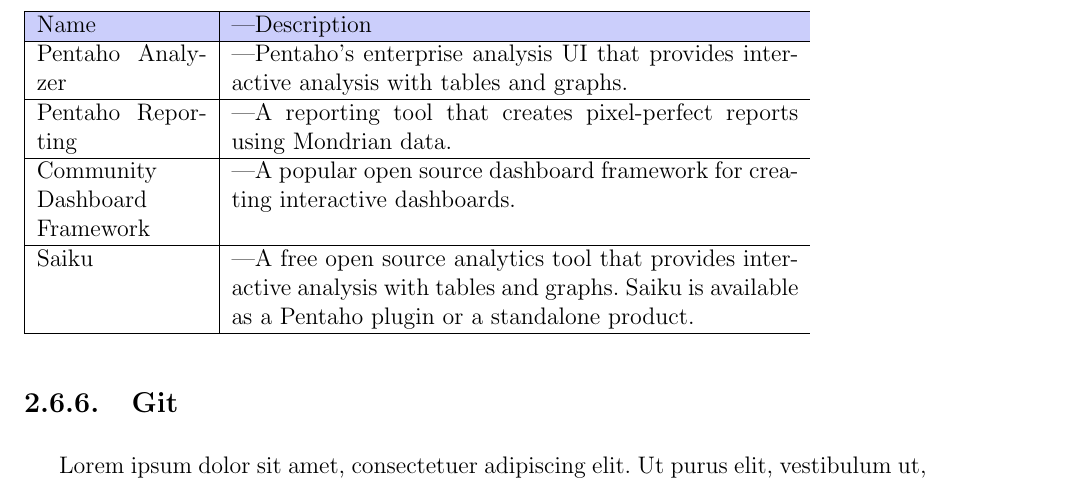
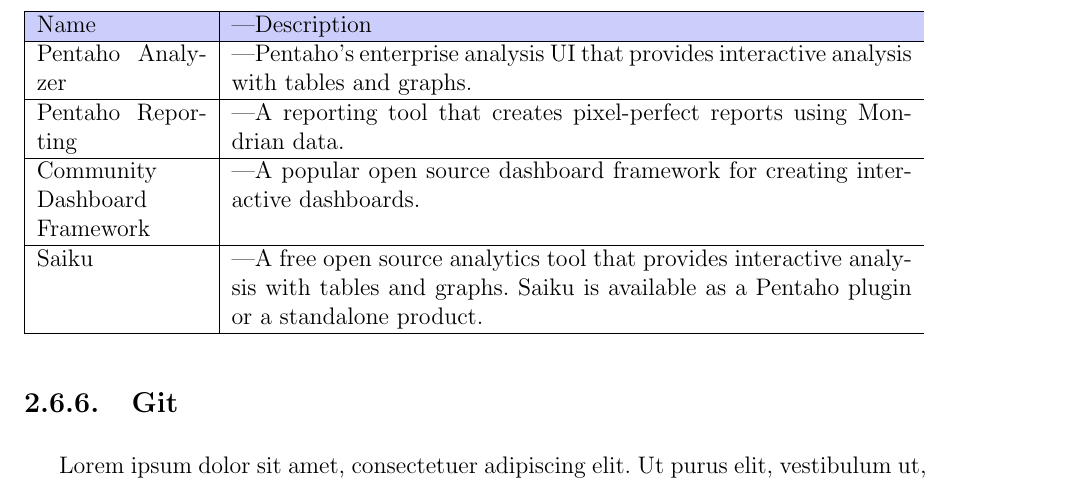
Before and after one commit to yomarhuamani/degree, a LaTeX thesis (Degree.tex, which reads ChapterII/chapterII.tex): part of page 71 of 83, cut so that both start at the same text. Compiled offline with pdfLaTeX.

Commit message:
txs auto checkin

```diff
--- a/ChapterII/chapterII.tex
+++ b/ChapterII/chapterII.tex
@@ -806,7 +806,7 @@
 			Mondrian es un motor de análisis. Acepta consultas analíticas y las convierte en consultas relacionales, devolviendo los datos en una forma compatible con la analítica. Pero para que Mondrian sea útil para los usuarios comerciales, necesita algún tipo de interfaz y aplicación para ejecutarlo.
 			Varios productos utilizan Mondrian como motor de análisis para informes y análisis, como se muestra en la tabla  Uno de esos productos es Pentaho, un popular servidor de análisis de negocios de código abierto que incluye Mondrian y tiene una variedad de complementos para permitir a los usuarios usar directamente las capacidades de Mondrian. Pentaho es el distribuidor de código abierto de Mondrian más grande del mundo y lo utilizan miles de organizaciones. Pentaho también es uno de los principales patrocinadores y contribuyentes de Mondrian, lo que significa que Mondrian continuará trabajando con Pentaho en el futuro previsible, y las nuevas funciones de Mondrian se integrarán rápidamente en Pentaho.
 			\begin{table}[h!]
-				\begin{tabular}{|p{3cm}|p{10cm|}}
+				\begin{tabular}{ |p{3cm}|p{12cm|} }
 				\hline
 				\rowcolor[HTML]{CBCEFB}
 				Name & Description\\ \hline
```
